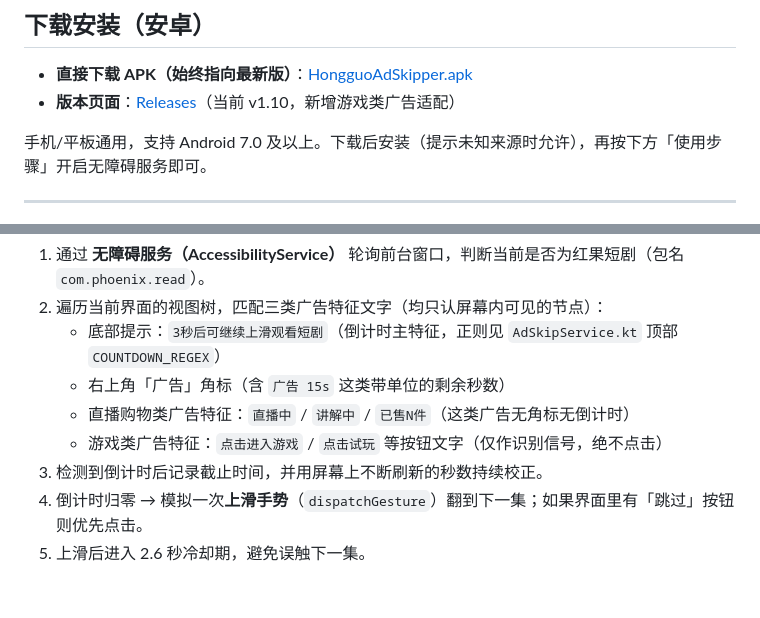
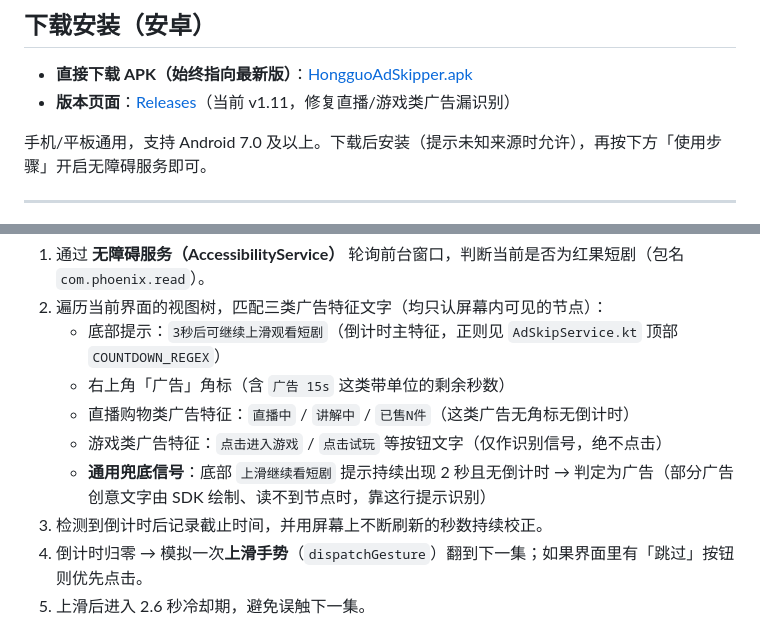
Before and after one commit to lifeiyu-44/hongguo-ad-skipper, a Markdown page: README.md, 2 parts joined by grey strips. GitHub-like rendering; blank space fills up the shorter version.

Commit message:
README：补充通用兜底信号说明，版本指向 v1.11

```diff
--- a/README.md
+++ b/README.md
@@ -7,7 +7,7 @@
 ## 下载安装（安卓）
 
 - **直接下载 APK（始终指向最新版）**：[HongguoAdSkipper.apk](https://github.com/lifeiyu-44/hongguo-ad-skipper/releases/latest/download/HongguoAdSkipper.apk)
-- **版本页面**：[Releases](https://github.com/lifeiyu-44/hongguo-ad-skipper/releases)（当前 v1.10，新增游戏类广告适配）
+- **版本页面**：[Releases](https://github.com/lifeiyu-44/hongguo-ad-skipper/releases)（当前 v1.11，修复直播/游戏类广告漏识别）
 
 手机/平板通用，支持 Android 7.0 及以上。下载后安装（提示未知来源时允许），再按下方「使用步骤」开启无障碍服务即可。
 
@@ -21,6 +21,7 @@
    - 右上角「广告」角标（含 `广告 15s` 这类带单位的剩余秒数）
    - 直播购物类广告特征：`直播中` / `讲解中` / `已售N件`（这类广告无角标无倒计时）
    - 游戏类广告特征：`点击进入游戏` / `点击试玩` 等按钮文字（仅作识别信号，绝不点击）
+   - **通用兜底信号**：底部 `上滑继续看短剧` 提示持续出现 2 秒且无倒计时 → 判定为广告（部分广告创意文字由 SDK 绘制、读不到节点时，靠这行提示识别）
 3. 检测到倒计时后记录截止时间，并用屏幕上不断刷新的秒数持续校正。
 4. 倒计时归零 → 模拟一次**上滑手势**（`dispatchGesture`）翻到下一集；如果界面里有「跳过」按钮则优先点击。
 5. 上滑后进入 2.6 秒冷却期，避免误触下一集。
```
